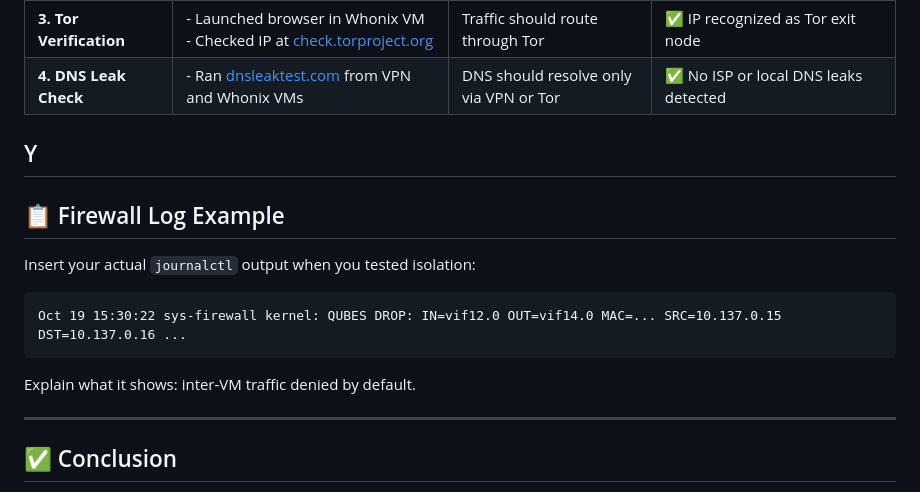
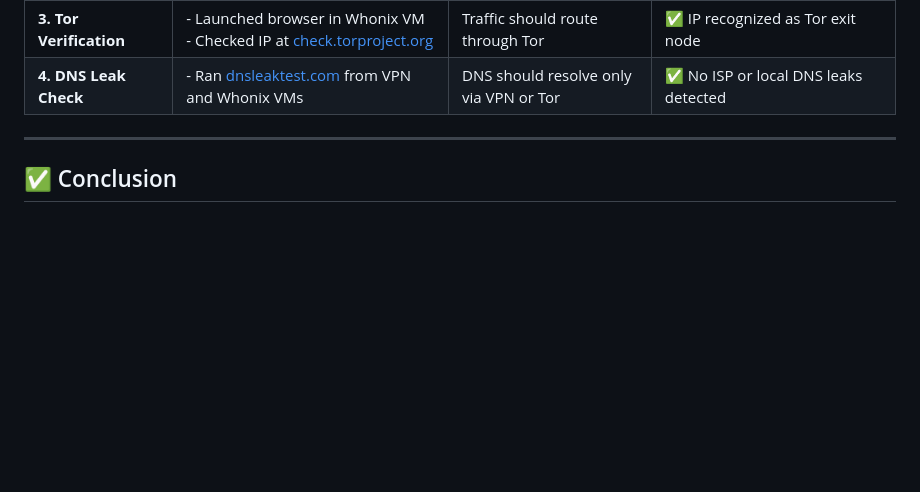
Before and after one commit to richard-sebos/articles, a Markdown page: QubesOS/2025-10-30-Qubes-Network.md, the part around one of its changes. GitHub-like rendering; blank space fills up the shorter version.

````diff
--- a/QubesOS/2025-10-30-Qubes-Network.md
+++ b/QubesOS/2025-10-30-Qubes-Network.md
@@ -71,19 +71,6 @@ Add hands-on tests you performed and their results:
 | **3. Tor Verification**   | - Launched browser in Whonix VM<br>- Checked IP at [check.torproject.org](https://check.torproject.org) | Traffic should route through Tor       | ✅ IP recognized as Tor exit node                                       |
 | **4. DNS Leak Check**     | - Ran [dnsleaktest.com](https://dnsleaktest.com) from VPN and Whonix VMs                                | DNS should resolve only via VPN or Tor | ✅ No ISP or local DNS leaks detected                                   |
 
-Y
----
-
-## 📋 Firewall Log Example
-
-Insert your actual `journalctl` output when you tested isolation:
-
-```text
-Oct 19 15:30:22 sys-firewall kernel: QUBES DROP: IN=vif12.0 OUT=vif14.0 MAC=... SRC=10.137.0.15 DST=10.137.0.16 ...
-```
-
-Explain what it shows: inter-VM traffic denied by default.
-
 ---
 
 ## ✅ Conclusion
````
Also changed, not shown: other parts of QubesOS/2025-10-30-Qubes-Network.md (+17 -17 lines).
